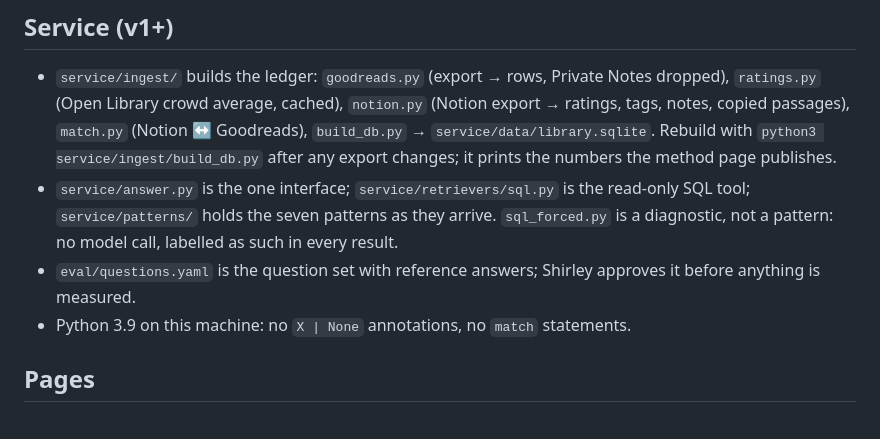
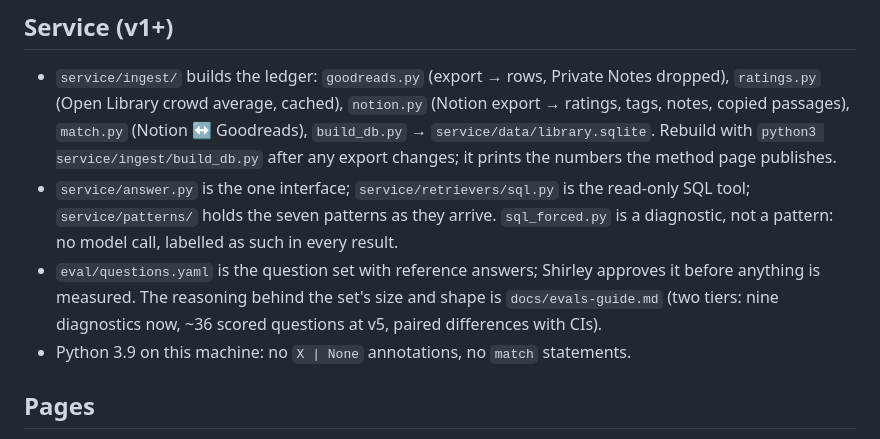
Before and after one commit to shhirl/ragpatterns, a Markdown page: CLAUDE.md, the part around the change. Drawn GitHub-style.

```diff
--- a/CLAUDE.md
+++ b/CLAUDE.md
@@ -17,7 +17,7 @@ Static site comparing seven RAG design patterns on Shirley's own bookshelf (Good
 
 - `service/ingest/` builds the ledger: `goodreads.py` (export → rows, Private Notes dropped), `ratings.py` (Open Library crowd average, cached), `notion.py` (Notion export → ratings, tags, notes, copied passages), `match.py` (Notion ↔ Goodreads), `build_db.py` → `service/data/library.sqlite`. Rebuild with `python3 service/ingest/build_db.py` after any export changes; it prints the numbers the method page publishes.
 - `service/answer.py` is the one interface; `service/retrievers/sql.py` is the read-only SQL tool; `service/patterns/` holds the seven patterns as they arrive. `sql_forced.py` is a diagnostic, not a pattern: no model call, labelled as such in every result.
-- `eval/questions.yaml` is the question set with reference answers; Shirley approves it before anything is measured.
+- `eval/questions.yaml` is the question set with reference answers; Shirley approves it before anything is measured. The reasoning behind the set's size and shape is `docs/evals-guide.md` (two tiers: nine diagnostics now, ~36 scored questions at v5, paired differences with CIs).
 - Python 3.9 on this machine: no `X | None` annotations, no `match` statements.
 
 ## Pages
```
Also changed, not shown: HANDOFF.md (+2 -0 lines), docs/evals-guide.md (added, +42 -0 lines).
